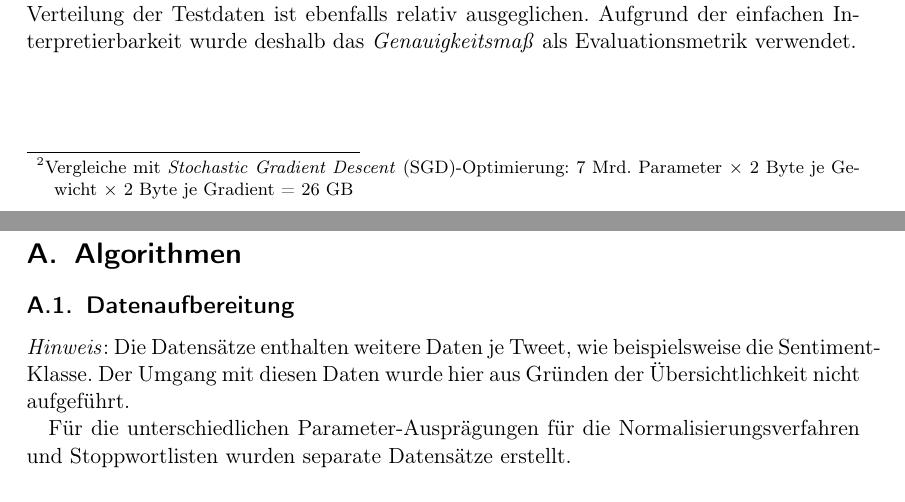
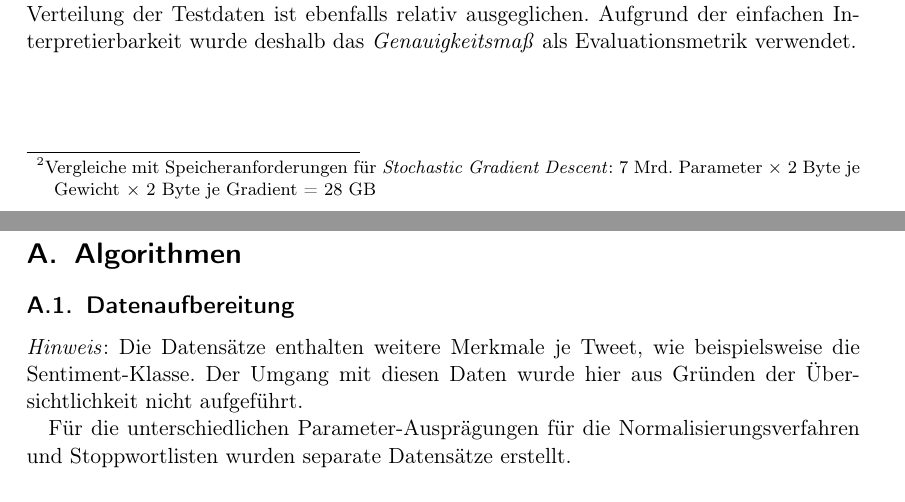
Before and after one commit to felLind/propra_webscience_ws24, a LaTeX document (Abschlussbericht/abschlussbericht-stimmungsanalyse-mit-twitter.tex, which reads Abschlussbericht/6-experimente.tex, Abschlussbericht/9-appendix.tex): two parts of pages 9 and 17 of 19, joined at a grey line, cut so that both start at the same text. Compiled offline with pdfLaTeX.

Commit message:
refactor: address comments from pr #46

```diff
--- a/Abschlussbericht/6-experimente.tex
+++ b/Abschlussbericht/6-experimente.tex
@@ -60,7 +60,7 @@ Die erste voll-vernetzte Schicht hatte als Ein- und Ausgabe die Dimensionen der
 Die zweite voll-vernetzte Schicht hatte als Eingabe die Ausgabe der ersten voll-vernetzten Schicht und als Ausgabe die Anzahl der Klassen.
 
 Die Durchführung des \textit{Finetunings} war lediglich für das kleinste destillierte \textit{DeepSeek}-R1-Modell mit 1,5 Mrd. Parametern möglich.
-Ab dem nächstgrößeren Modell (\textit{Deep\hyp{}Seek-R1-7B}) reichten die vorhandenen Hardware-Ressourcen nicht mehr aus\footnote{Vergleiche mit \gls{sgd}-Optimierung: 7 Mrd. Parameter $\times$ 2 Byte je Gewicht $\times$ 2 Byte je Gradient = 26 GB}.
+Ab dem nächstgrößeren Modell (\textit{Deep\hyp{}Seek-R1-7B}) reichten die vorhandenen Hardware-Ressourcen nicht mehr aus\footnote{Vergleiche mit Speicheranforderungen für \textit{Stochastic Gradient Descent}: 7 Mrd. Parameter $\times$ 2 Byte je Gewicht $\times$ 2 Byte je Gradient = 28 GB}.
 
 Als weiteren Ansatz wurden die DeepSeek-R1-Modelle lokal ausgeführt, um mittels Anfragen Klassifikationen der Tweets zu erhalten.
 Die Modelle wurden mit \textit{Ollama} ausgeführt und per Pythonskript angefragt.
--- a/Abschlussbericht/9-appendix.tex
+++ b/Abschlussbericht/9-appendix.tex
@@ -2,7 +2,7 @@
 
 \subsection{Datenaufbereitung}\label{subsec:appendix-data-preparation}
 
-\textit{Hinweis}: Die Datensätze enthalten weitere Daten je Tweet, wie beispielsweise die Sentiment-Klasse.
+\textit{Hinweis}: Die Datensätze enthalten weitere Merkmale je Tweet, wie beispielsweise die Sentiment-Klasse.
 Der Umgang mit diesen Daten wurde hier aus Gründen der Übersichtlichkeit nicht aufgeführt.
 
 Für die unterschiedlichen Parameter-Ausprägungen für die Normalisierungsverfahren und Stoppwortlisten wurden separate Datensätze erstellt.
--- a/Abschlussbericht/abschlussbericht-stimmungsanalyse-mit-twitter.tex
+++ b/Abschlussbericht/abschlussbericht-stimmungsanalyse-mit-twitter.tex
@@ -45,7 +45,6 @@
 \newacronym{nb}{NB}{Naive Bayes}
 \newacronym{nltk}{NLTK}{\textit{Natural Language Toolkit}}
 \newacronym{roberta}{RoBERTa}{\textit{Robustly optimized BERT approach}}
-\newacronym{sgd}{SGD}{\textit{Stochastic Gradient Descent}}
 \newacronym{svm}{SVM}{\textit{Support Vector Machine}}
 \newacronym{tfidf}{TF-IDF}{\textit{Term Frequency-Inverse Document Frequency}}
 
```
Also changed, not shown: Abschlussbericht/7-ausblick.tex (+2 -2 lines), Abschlussbericht/abschlussbericht-stimmungsanalyse-mit-twitter.pdf, Abschlussbericht/references.bib (line endings or trailing spaces).
